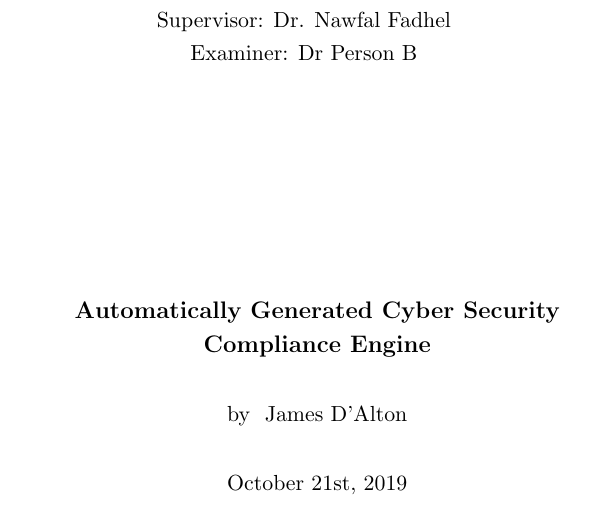
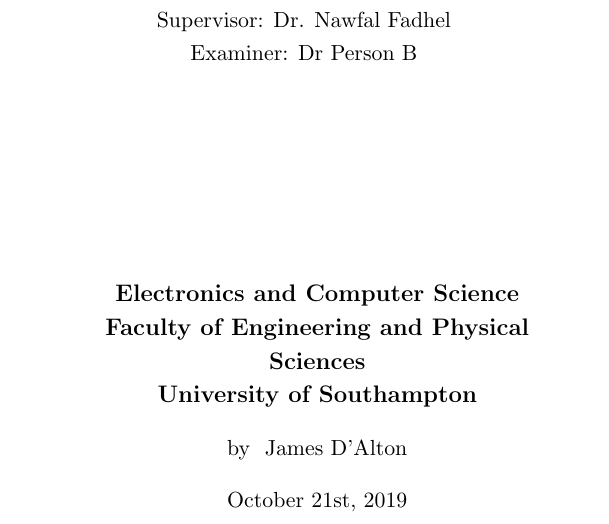
Before and after one commit to cybersoton/Automatically-Generated-Cyber-Security-Compliance-Engine, a LaTeX thesis (report/master.tex): part of page 1 of 27, cut so that both start at the same text. Compiled offline with pdfLaTeX.

Commit message:
minor changes

```diff
--- a/report/master.tex
+++ b/report/master.tex
@@ -8,13 +8,13 @@
 %% ----------------------------------------------------------------
 \begin{document}
 \frontmatter
-\title      {Automatically Generated Cyber Security Compliance Engine}
+\title      {Electronics and Computer Science\\Faculty of Engineering and Physical Sciences\\University of Southampton}
 \authors	{
 {James D'Alton}
 }
 \addresses  {\groupname\\\deptname\\\univname}
 \date       {October 21st, 2019}
-\subject    {}
+\subject    {Automatically Generated Cyber Security Compliance Engine}
 \keywords   {}
 \supervisor {Dr. Nawfal Fadhel}
 \examiner   {Dr Person B}
```
Also changed, not shown: report/master.pdf (added).
